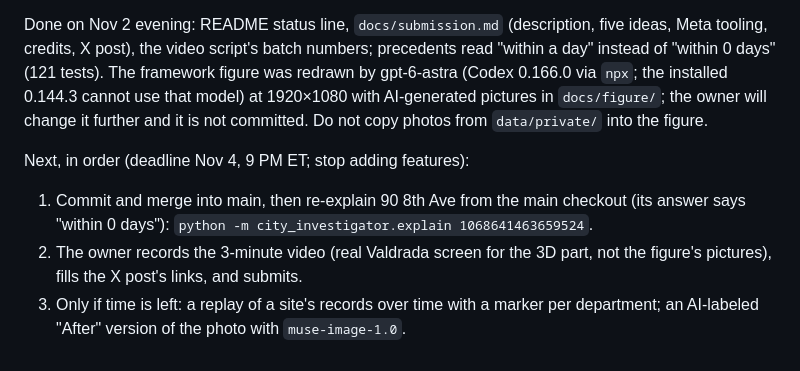
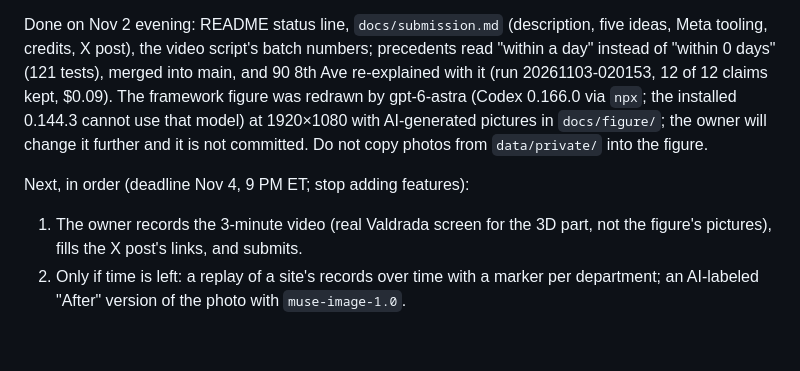
Before and after one commit to yirong-ding/city-investigator, a Markdown page: CLAUDE.md, the part around the change. Rendered like a GitHub page.

Commit message:
Handoff notes: 90 8th Ave re-explained
Co-Authored-By: Claude Opus 5.5 <noreply@anthropic.com>

```diff
--- a/CLAUDE.md
+++ b/CLAUDE.md
@@ -74,15 +74,14 @@ kept in `data/derived/batch-nov2-backup/`. Carroll St cites precedents and propo
 gardens, no idea. Good sites for the video: Carroll St and 4th Ave (flood), 90 8th Ave (façades, sheds).
 
 Done on Nov 2 evening: README status line, `docs/submission.md` (description, five ideas, Meta tooling, credits, X
-post), the video script's batch numbers; precedents read "within a day" instead of "within 0 days" (121 tests). The
+post), the video script's batch numbers; precedents read "within a day" instead of "within 0 days" (121 tests), merged into main, and 90 8th Ave
+re-explained with it (run 20261103-020153, 12 of 12 claims kept, $0.09). The
 framework figure was redrawn by gpt-6-astra (Codex 0.166.0 via `npx`; the installed 0.144.3 cannot use that model)
 at 1920×1080 with AI-generated pictures in `docs/figure/`; the owner will change it further and it is not committed.
 Do not copy photos from `data/private/` into the figure.
 
 Next, in order (deadline Nov 4, 9 PM ET; stop adding features):
-1. Commit and merge into main, then re-explain 90 8th Ave from the main checkout (its answer says "within 0
-   days"): `python -m city_investigator.explain 1068641463659524`.
-2. The owner records the 3-minute video (real Valdrada screen for the 3D part, not the figure's pictures), fills
+1. The owner records the 3-minute video (real Valdrada screen for the 3D part, not the figure's pictures), fills
    the X post's links, and submits.
-3. Only if time is left: a replay of a site's records over time with a marker per department; an AI-labeled
+2. Only if time is left: a replay of a site's records over time with a marker per department; an AI-labeled
    "After" version of the photo with `muse-image-1.0`.
```
